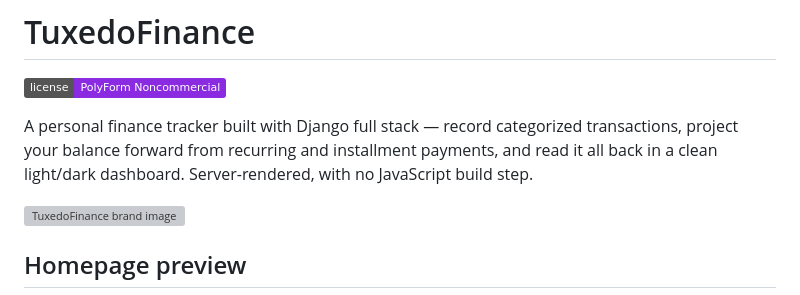
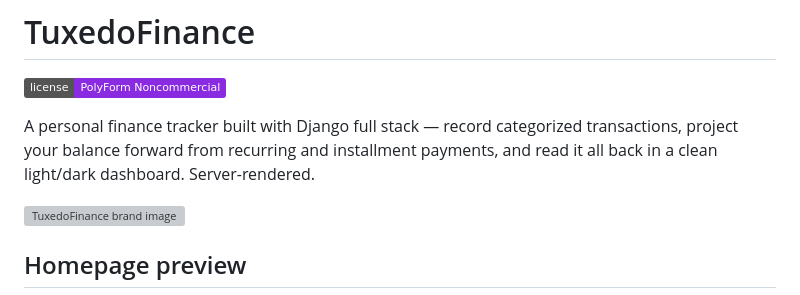
Before and after one commit to HenriqueMayer/TuxedoFinance, a Markdown page: README.md, the part around the change. Drawn GitHub-style; badges without logos; grey boxes are pictures that could not be loaded.

Commit message:
Update: README

```diff
--- a/README.md
+++ b/README.md
@@ -2,7 +2,7 @@
 
 [![License: PolyForm Noncommercial](https://img.shields.io/badge/license-PolyForm%20Noncommercial-blueviolet)](LICENSE)
 
-A personal finance tracker built with Django full stack — record categorized transactions, project your balance forward from recurring and installment payments, and read it all back in a clean light/dark dashboard. Server-rendered, with no JavaScript build step.
+A personal finance tracker built with Django full stack — record categorized transactions, project your balance forward from recurring and installment payments, and read it all back in a clean light/dark dashboard. Server-rendered.
 
 ![TuxedoFinance brand image](assets/icon/tuxedo_finance.jpeg)
 
```
